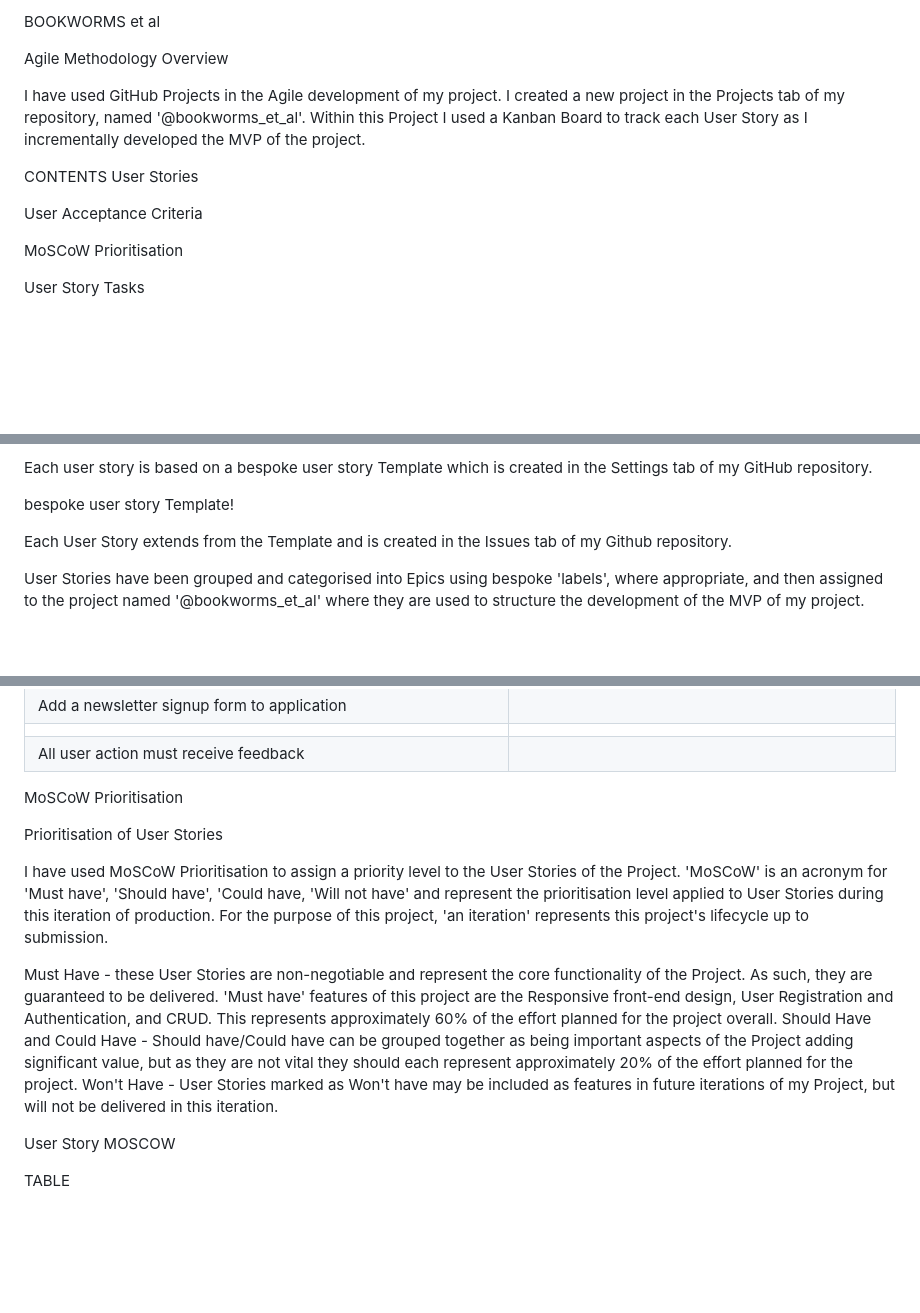
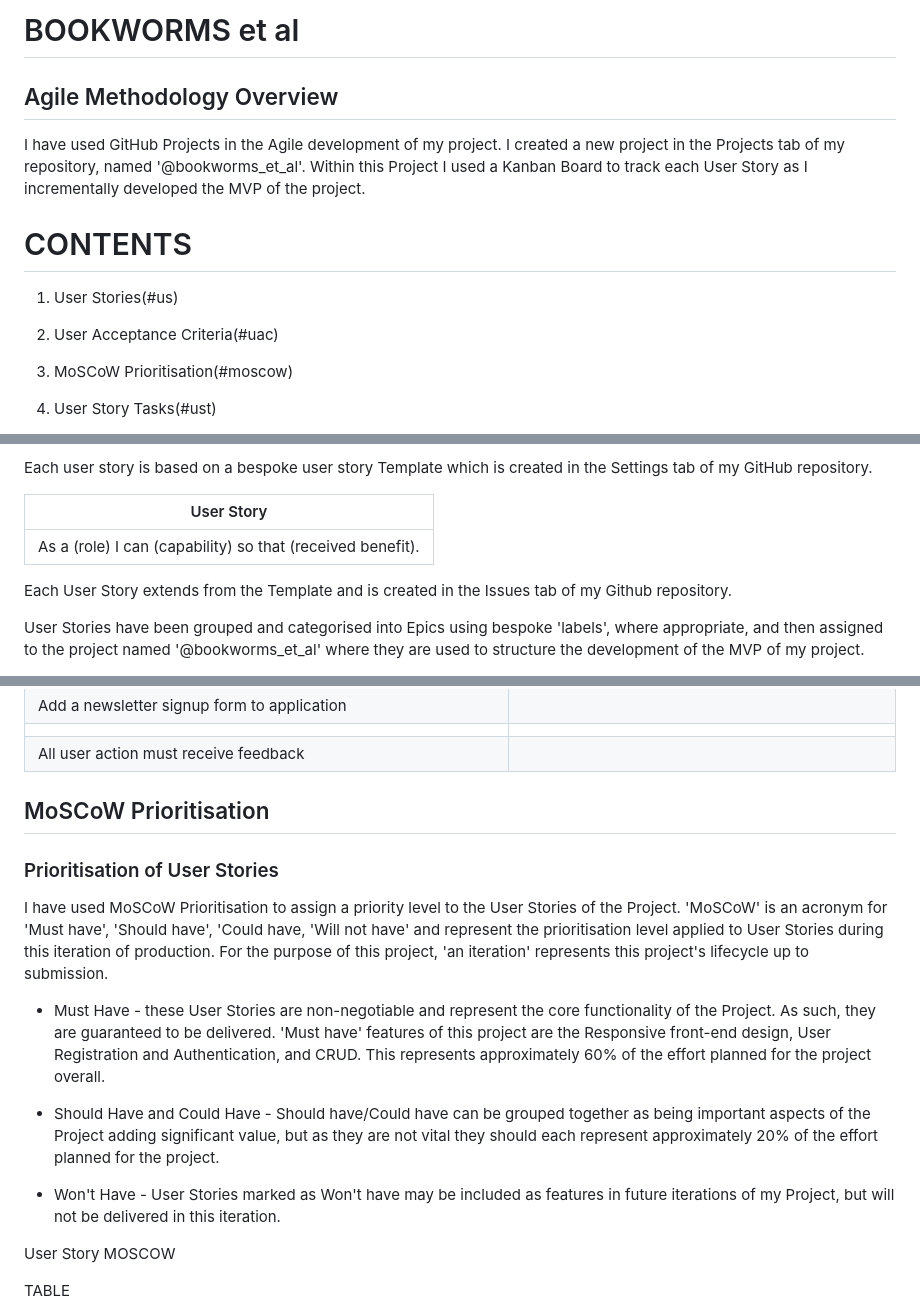
Before and after one commit to MoniMurray/bookworms-et-al, a Markdown page: AGILE.md, 3 parts joined by grey strips. Rendered like a GitHub page; blank space fills up the shorter version.

Commit message:
Agile.md - Edit layout and add User story template table

```diff
--- a/AGILE.md
+++ b/AGILE.md
@@ -1,15 +1,15 @@
-BOOKWORMS et al
+# BOOKWORMS et al
 
-Agile Methodology Overview
+## Agile Methodology Overview
 
 I have used GitHub Projects in the Agile development of my project. I created a new project in the Projects tab of my repository, named '@bookworms_et_al'. Within this Project I used a Kanban Board to track each User Story as I incrementally developed the MVP of the project.
 
-CONTENTS
-User Stories
+# CONTENTS
+1. User Stories(#us)
 
-User Acceptance Criteria
+2. User Acceptance Criteria(#uac)
 
-MoSCoW Prioritisation
+3. MoSCoW Prioritisation(#moscow)
 
-User Story Tasks
+4. User Story Tasks(#ust)
 
@@ -18,7 +19,9 @@ A user story is a small, self-contained unit of development. They are used to ma
 
 Each user story is based on a bespoke user story Template which is created in the Settings tab of my GitHub repository.
 
-bespoke user story Template!
+| User Story                                                 |
+| ---------------------------------------------------------- |
+| As a (role) I can (capability) so that (received benefit). |
 
 Each User Story extends from the Template and is created in the Issues tab of my Github repository.
 
@@ -218,15 +221,17 @@ User Story	Acceptance Criteria
 |                                                                                                                                                                                                                        |                                                                                                                                                                                                                                                                                                                                                                 |
 | All user action must receive feedback                                                                                                                                                                                  |
 
-MoSCoW Prioritisation
+## MoSCoW Prioritisation<a name="moscow"></a>
 
-Prioritisation of User Stories
+### Prioritisation of User Stories
 
 I have used MoSCoW Prioritisation to assign a priority level to the User Stories of the Project. 'MoSCoW' is an acronym for 'Must have', 'Should have', 'Could have, 'Will not have' and represent the prioritisation level applied to User Stories during this iteration of production. For the purpose of this project, 'an iteration' represents this project's lifecycle up to submission.
 
-Must Have - these User Stories are non-negotiable and represent the core functionality of the Project. As such, they are guaranteed to be delivered. 'Must have' features of this project are the Responsive front-end design, User Registration and Authentication, and CRUD. This represents approximately 60% of the effort planned for the project overall.
-Should Have and Could Have - Should have/Could have can be grouped together as being important aspects of the Project adding significant value, but as they are not vital they should each represent approximately 20% of the effort planned for the project.
-Won't Have - User Stories marked as Won't have may be included as features in future iterations of my Project, but will not be delivered in this iteration.
+- Must Have - these User Stories are non-negotiable and represent the core functionality of the Project. As such, they are guaranteed to be delivered. 'Must have' features of this project are the Responsive front-end design, User Registration and Authentication, and CRUD. This represents approximately 60% of the effort planned for the project overall.
+
+- Should Have and Could Have - Should have/Could have can be grouped together as being important aspects of the Project adding significant value, but as they are not vital they should each represent approximately 20% of the effort planned for the project.
+
+- Won't Have - User Stories marked as Won't have may be included as features in future iterations of my Project, but will not be delivered in this iteration.
 
 
 User Story	MOSCOW
```
Also changed, not shown: other parts of AGILE.md (+5 -4 lines).
